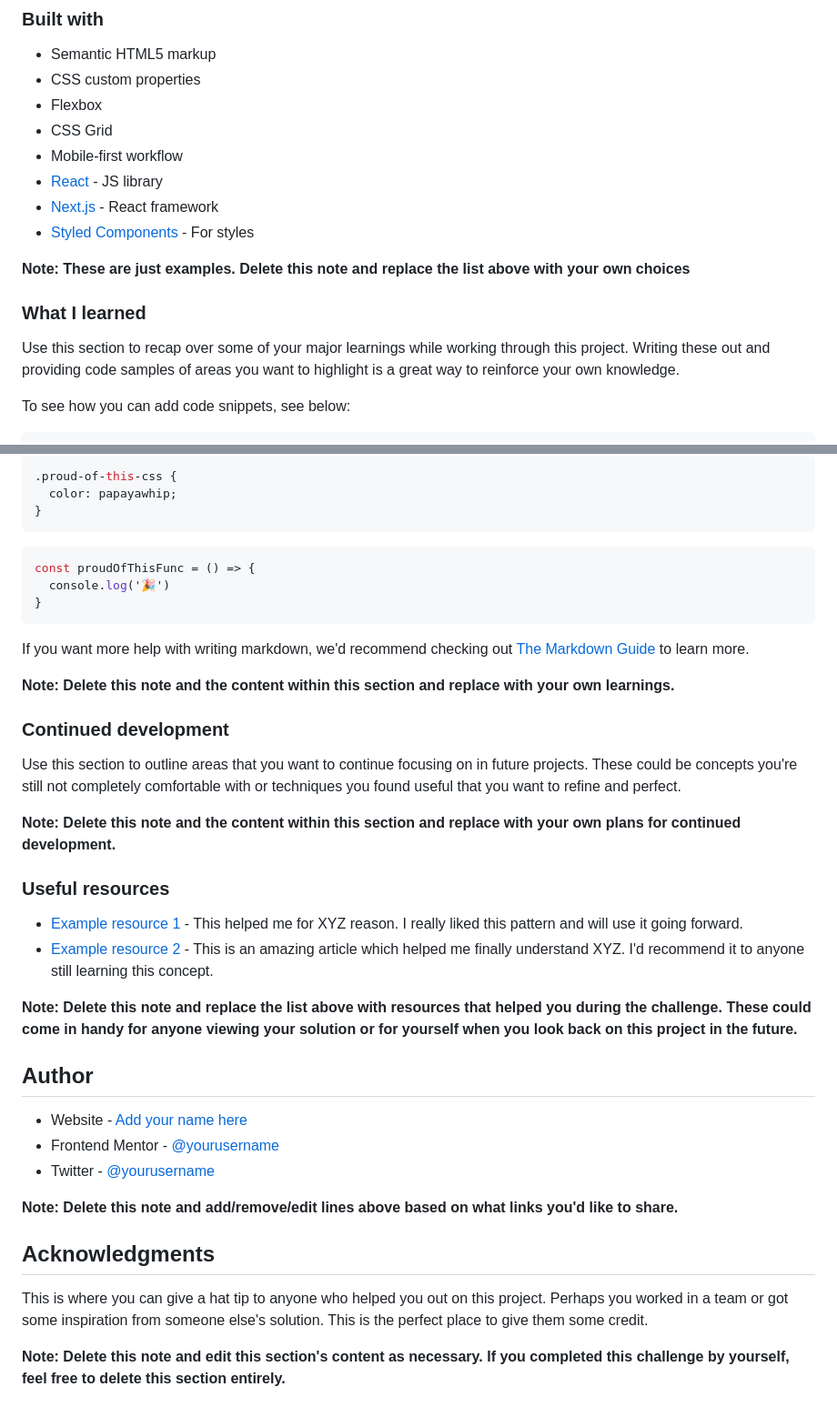
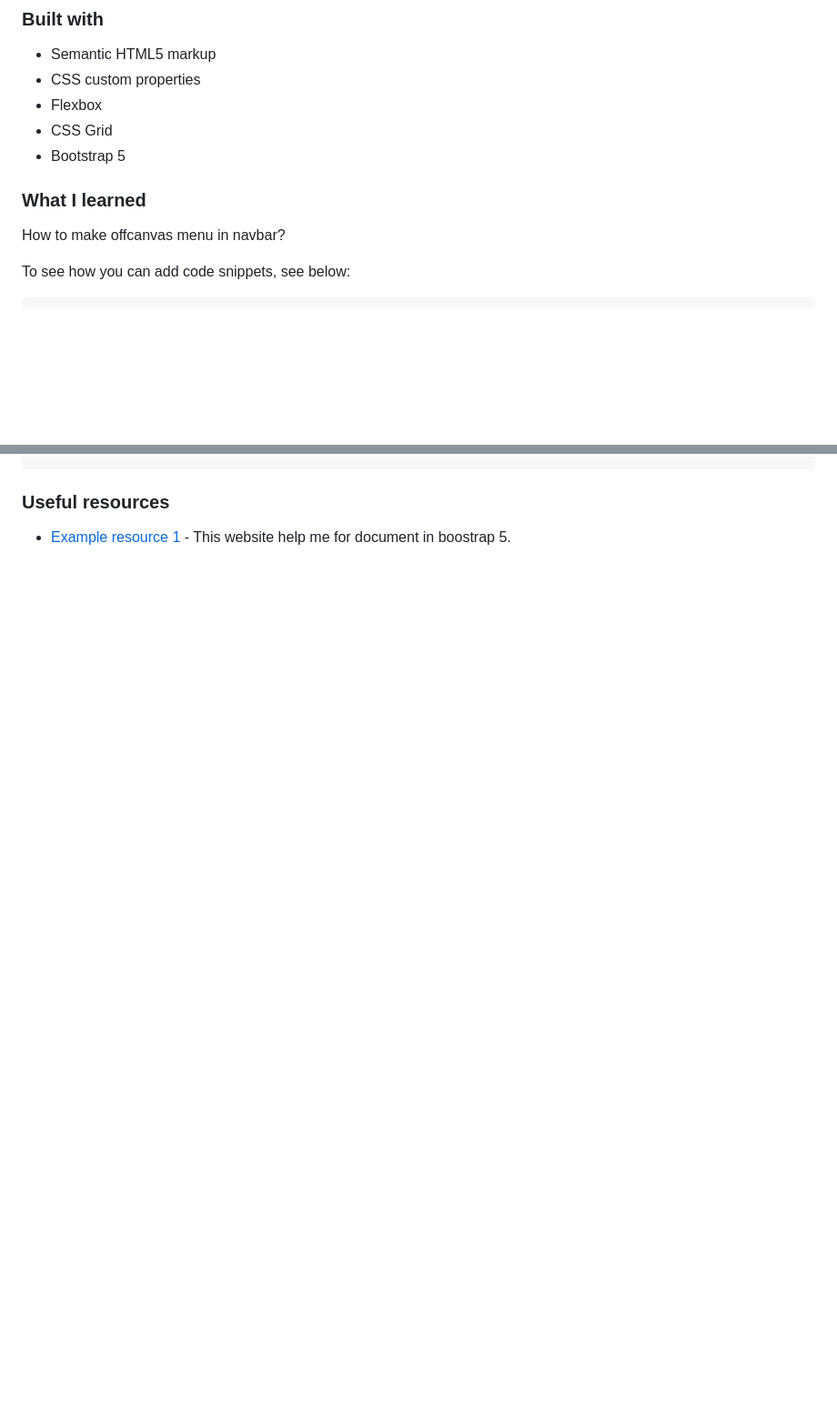
Before and after one commit to boomtnt2843/news-homepage-main, a Markdown page: README.md, 2 parts joined by grey strips. Shown at 91% size. Drawn GitHub-style; blank space fills up the shorter version.

````diff
--- a/README.md
+++ b/README.md
@@ -53,16 +48,11 @@ Then crop/optimize/edit your image however you like, add it to your project, and
 - CSS custom properties
 - Flexbox
 - CSS Grid
-- Mobile-first workflow
-- [React](https://reactjs.org/) - JS library
-- [Next.js](https://nextjs.org/) - React framework
-- [Styled Components](https://styled-components.com/) - For styles
-
-**Note: These are just examples. Delete this note and replace the list above with your own choices**
+- Bootstrap 5
 
 ### What I learned
 
-Use this section to recap over some of your major learnings while working through this project. Writing these out and providing code samples of areas you want to highlight is a great way to reinforce your own knowledge.
+How to make offcanvas menu in navbar?
 
 To see how you can add code snippets, see below:
 
@@ -71,42 +92,5 @@ To see how you can add code snippets, see below:
 ```
-```css
-.proud-of-this-css {
-  color: papayawhip;
-}
-```
-```js
-const proudOfThisFunc = () => {
-  console.log('🎉')
-}
-```
-
-If you want more help with writing markdown, we'd recommend checking out [The Markdown Guide](https://www.markdownguide.org/) to learn more.
-
-**Note: Delete this note and the content within this section and replace with your own learnings.**
-
-### Continued development
-
-Use this section to outline areas that you want to continue focusing on in future projects. These could be concepts you're still not completely comfortable with or techniques you found useful that you want to refine and perfect.
-
-**Note: Delete this note and the content within this section and replace with your own plans for continued development.**
 
 ### Useful resources
 
-- [Example resource 1](https://www.example.com) - This helped me for XYZ reason. I really liked this pattern and will use it going forward.
-- [Example resource 2](https://www.example.com) - This is an amazing article which helped me finally understand XYZ. I'd recommend it to anyone still learning this concept.
-
-**Note: Delete this note and replace the list above with resources that helped you during the challenge. These could come in handy for anyone viewing your solution or for yourself when you look back on this project in the future.**
-
-## Author
-
-- Website - [Add your name here](https://www.your-site.com)
-- Frontend Mentor - [@yourusername](https://www.frontendmentor.io/profile/yourusername)
-- Twitter - [@yourusername](https://www.twitter.com/yourusername)
-
-**Note: Delete this note and add/remove/edit lines above based on what links you'd like to share.**
-
-## Acknowledgments
-
-This is where you can give a hat tip to anyone who helped you out on this project. Perhaps you worked in a team or got some inspiration from someone else's solution. This is the perfect place to give them some credit.
-
-**Note: Delete this note and edit this section's content as necessary. If you completed this challenge by yourself, feel free to delete this section entirely.**
+- [Example resource 1](https://getbootstrap.com/docs/5.2/getting-started/introduction/) - This website help me for document in boostrap 5.
````
Also changed, not shown: other parts of README.md (+39 -13 lines), ScreenshotDesktop.png, ScreenshotMobile1.png (added), ScreenshotMobile2.png (added), ScreenshotMobileMenu.png (added).
